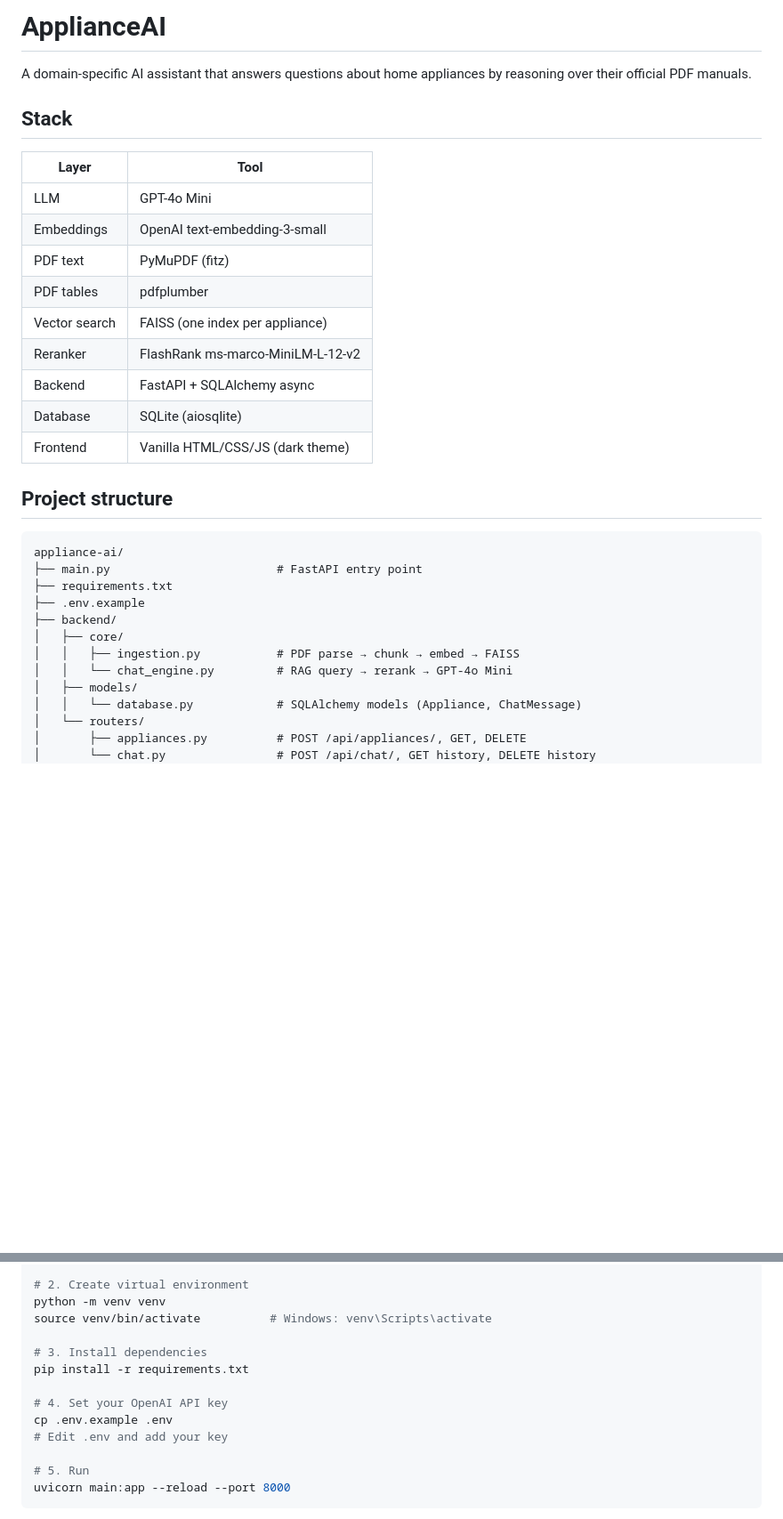
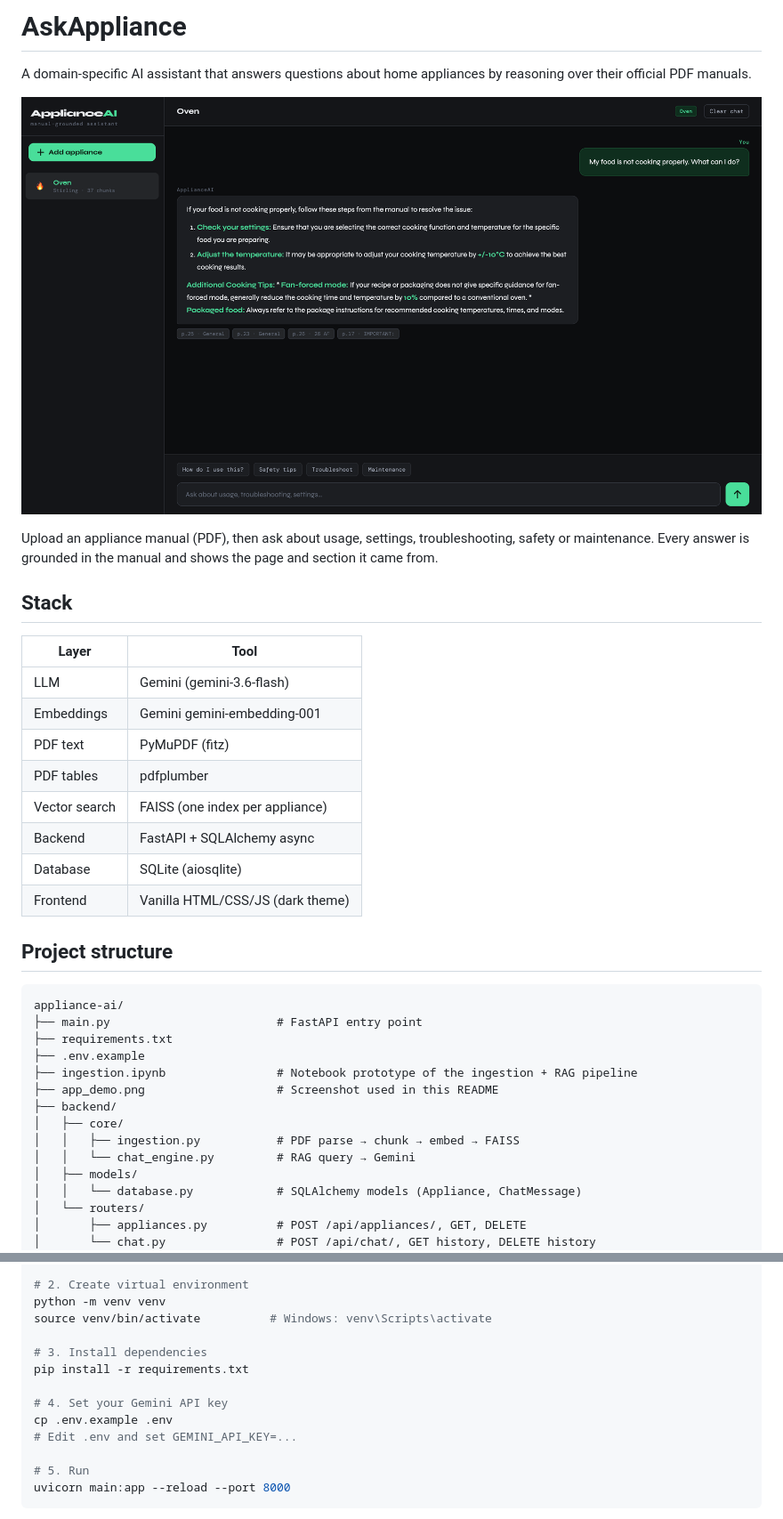
Before and after one commit to sandeshpaudel81/ask-appliance, a Markdown page: README.md, 2 parts joined by grey strips. Shown at 89% size. Rendered like a GitHub page; pictures changed too: app_demo.png (added); blank space fills up the shorter version.

Commit message:
replaced open ai with gemini

```diff
--- a/README.md
+++ b/README.md
@@ -1,17 +1,20 @@
-# ApplianceAI
+# AskAppliance
 
 A domain-specific AI assistant that answers questions about home appliances by reasoning over their official PDF manuals.
+
+![AskAppliance demo — answering an oven troubleshooting question with cited manual pages](app_demo.png)
+
+Upload an appliance manual (PDF), then ask about usage, settings, troubleshooting, safety or maintenance. Every answer is grounded in the manual and shows the page and section it came from.
 
 ## Stack
 
 | Layer | Tool |
 |-------|------|
-| LLM | GPT-4o Mini |
-| Embeddings | OpenAI text-embedding-3-small |
+| LLM | Gemini (gemini-3.6-flash) |
+| Embeddings | Gemini gemini-embedding-001 |
 | PDF text | PyMuPDF (fitz) |
 | PDF tables | pdfplumber |
 | Vector search | FAISS (one index per appliance) |
-| Reranker | FlashRank ms-marco-MiniLM-L-12-v2 |
 | Backend | FastAPI + SQLAlchemy async |
 | Database | SQLite (aiosqlite) |
 | Frontend | Vanilla HTML/CSS/JS (dark theme) |
@@ -23,10 +26,12 @@ appliance-ai/
 ├── main.py                        # FastAPI entry point
 ├── requirements.txt
 ├── .env.example
+├── ingestion.ipynb                # Notebook prototype of the ingestion + RAG pipeline
+├── app_demo.png                   # Screenshot used in this README
 ├── backend/
 │   ├── core/
 │   │   ├── ingestion.py           # PDF parse → chunk → embed → FAISS
-│   │   └── chat_engine.py         # RAG query → rerank → GPT-4o Mini
+│   │   └── chat_engine.py         # RAG query → Gemini
 │   ├── models/
 │   │   └── database.py            # SQLAlchemy models (Appliance, ChatMessage)
 │   └── routers/
@@ -55,9 +60,9 @@ source venv/bin/activate          # Windows: venv\Scripts\activate
 # 3. Install dependencies
 pip install -r requirements.txt
 
-# 4. Set your OpenAI API key
+# 4. Set your Gemini API key
 cp .env.example .env
-# Edit .env and add your key
+# Edit .env and set GEMINI_API_KEY=...
 
 # 5. Run
 uvicorn main:app --reload --port 8000
```
Also changed, not shown: other parts of README.md (+5 -8 lines), 6 other files.
